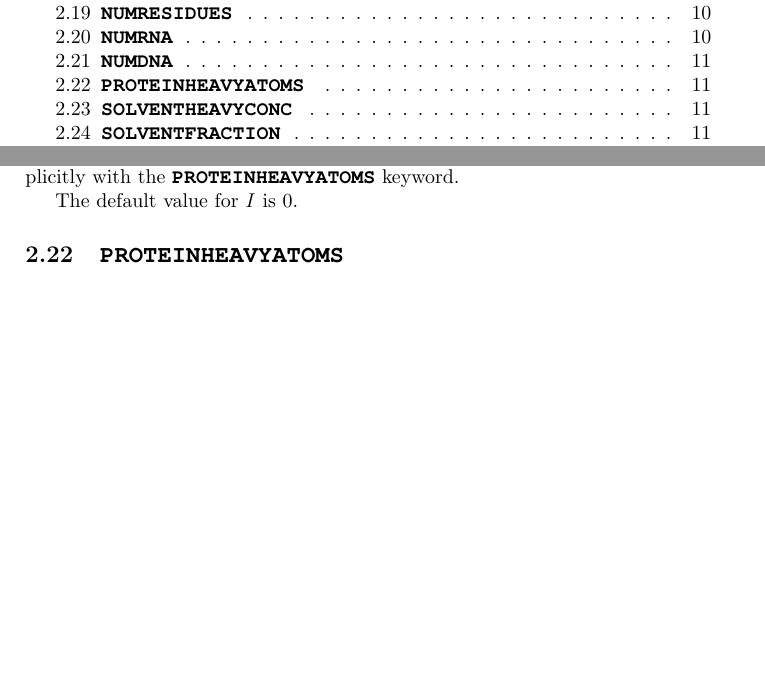
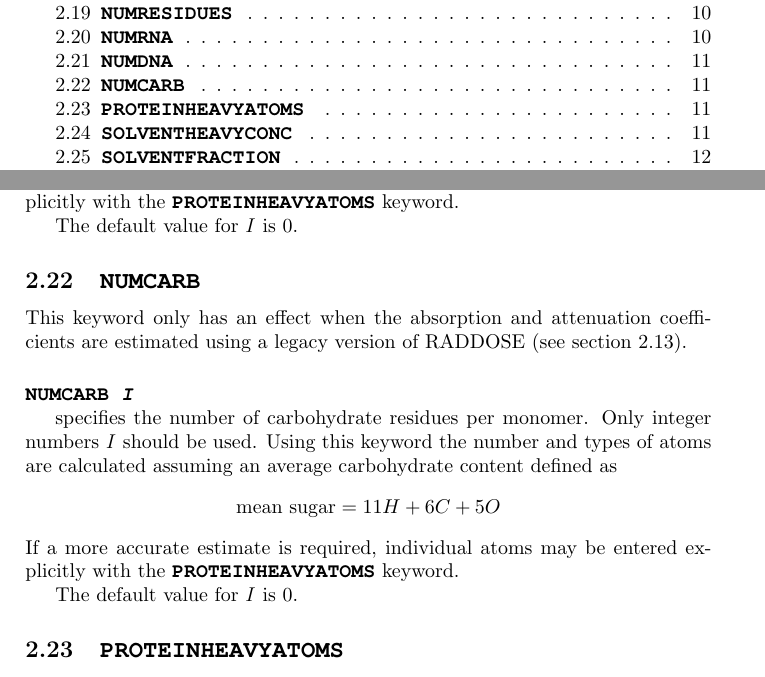
Before and after one commit to GarmanGroup/RADDOSE-3D, a LaTeX document (doc/user-guide.tex): two parts of pages 2 and 11 of 15, joined at a grey line, cut so that both start at the same text, the shorter picture padded with empty space. Compiled offline with pdfLaTeX.

Commit message:
Updated user guide for carb chains

```diff
--- a/doc/user-guide.tex
+++ b/doc/user-guide.tex
@@ -439,6 +439,19 @@ If a more accurate estimate is required, individual atoms may be entered explici
 The default value for \textit{I} is 0.
 
 
+\subsection{\Keyword{NUMCARB}}
+\label{numcarb}
+\RDLegacyKeyword
+
+\noindent \Keyword{NUMCARB \textit{I}}
+
+specifies the number of carbohydrate residues per monomer. Only integer numbers \textit{I} should be used. Using this keyword the number and types of atoms are calculated assuming an average carbohydrate content defined as
+\[ \mbox{mean sugar} = 11H + 6C + 5O  \]
+If a more accurate estimate is required, individual atoms may be entered explicitly with \hyperref[proteinheavyatoms]{the \Keyword{PROTEINHEAVYATOMS} keyword}.
+
+The default value for \textit{I} is 0.
+
+
 \subsection{\Keyword{PROTEINHEAVYATOMS}}
 \label{proteinheavyatoms}
 \RDLegacyKeyword
```
Also changed, not shown: doc/user-guide.pdf.
